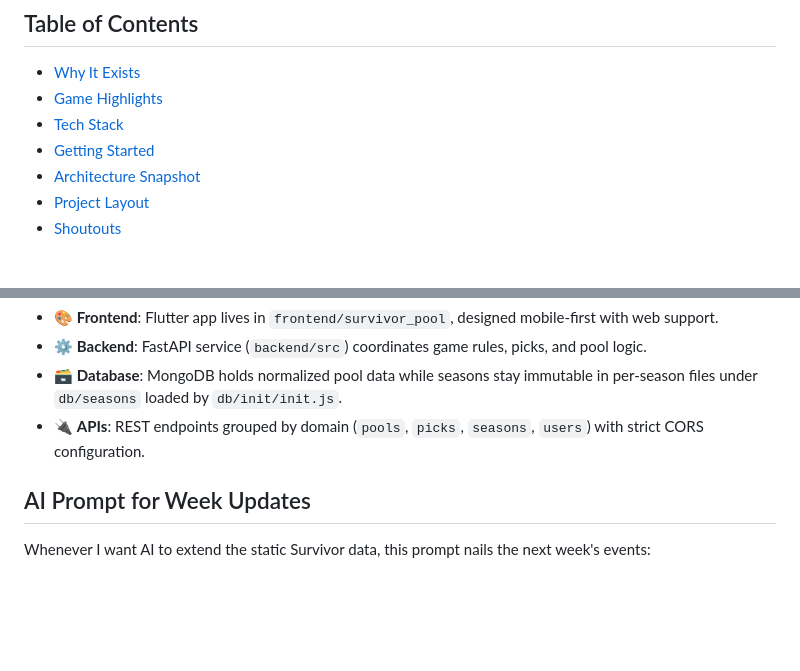
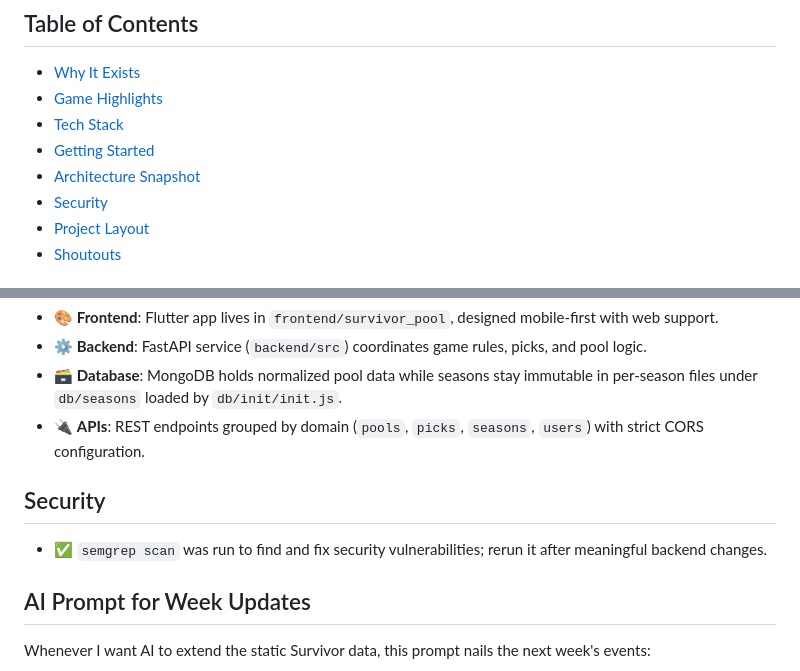
Before and after one commit to jjjacobsen/survivor-pool, a Markdown page: README.md, 2 parts joined by grey strips. Drawn GitHub-style; blank space fills up the shorter version.

Commit message:
Document semgrep usage

```diff
--- a/README.md
+++ b/README.md
@@ -27,6 +27,7 @@
 - [Tech Stack](#tech-stack)
 - [Getting Started](#getting-started)
 - [Architecture Snapshot](#architecture-snapshot)
+- [Security](#security)
 - [Project Layout](#project-layout)
 - [Shoutouts](#shoutouts)
 
@@ -86,6 +87,10 @@ mise run frontend
 - 🗃️ **Database**: MongoDB holds normalized pool data while seasons stay immutable in per-season files under `db/seasons` loaded by `db/init/init.js`.
 - 🔌 **APIs**: REST endpoints grouped by domain (`pools`, `picks`, `seasons`, `users`) with strict CORS configuration.
 
+## Security
+
+- ✅ `semgrep scan` was run to find and fix security vulnerabilities; rerun it after meaningful backend changes.
+
 ## AI Prompt for Week Updates
 
 Whenever I want AI to extend the static Survivor data, this prompt nails the next week's events:
```
